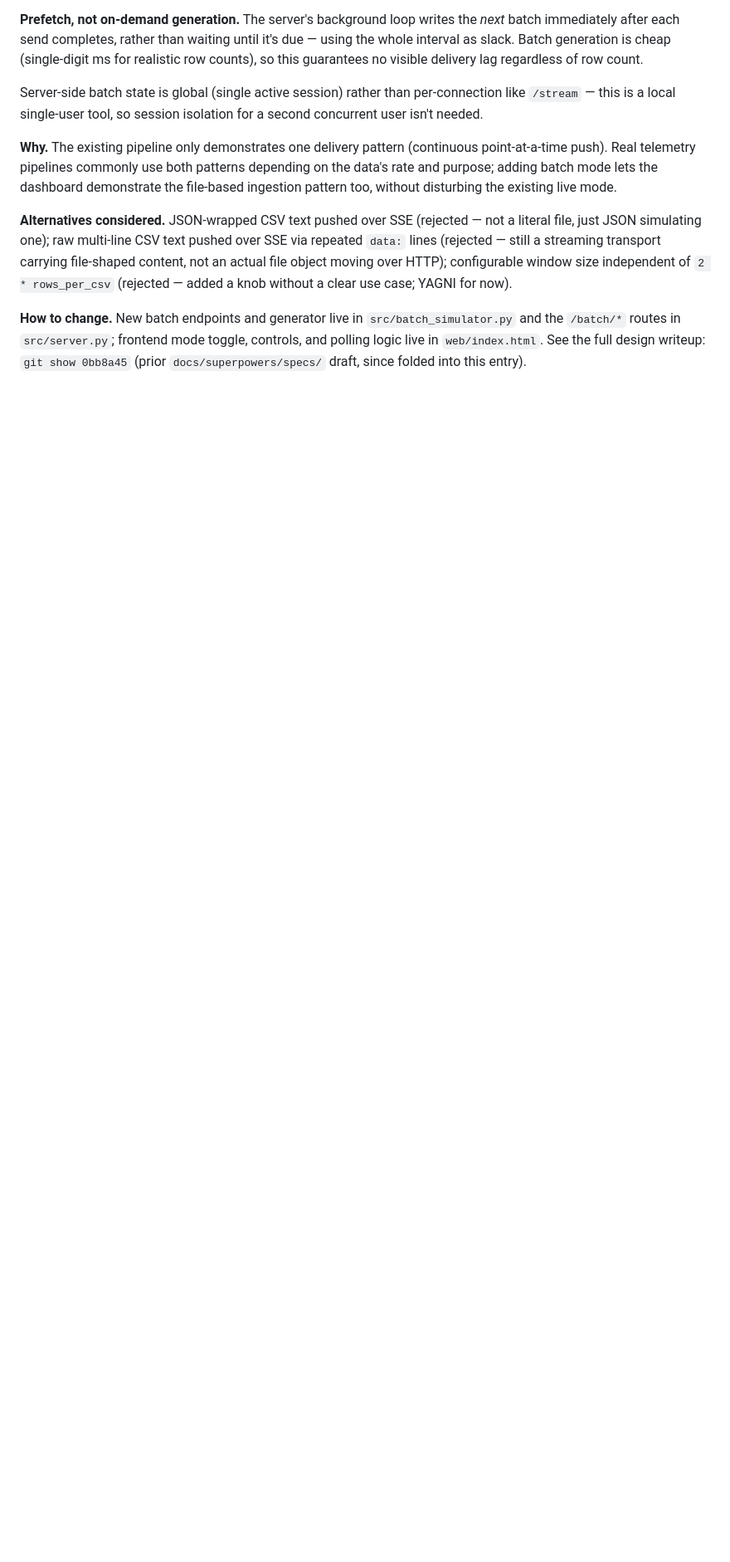
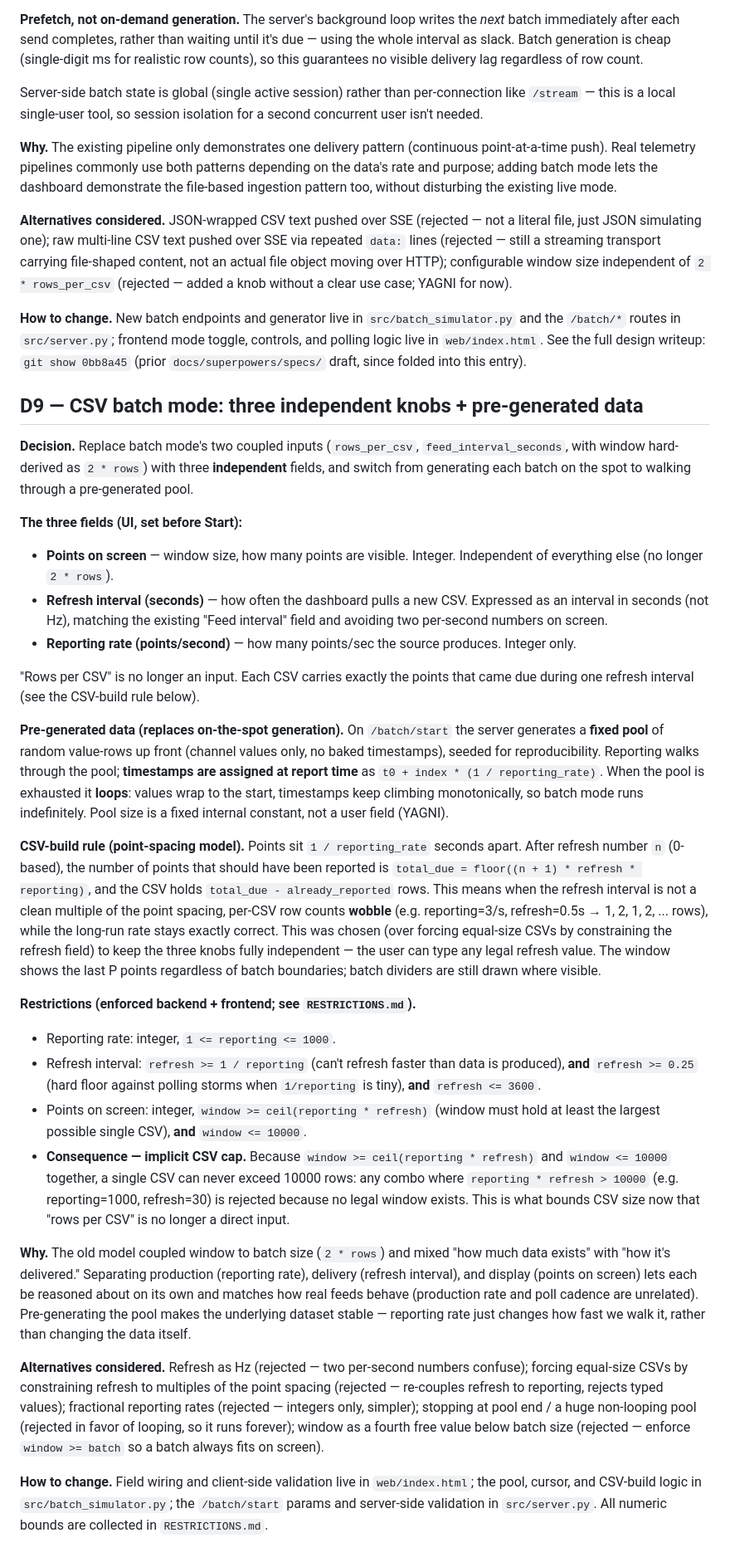
Before and after one commit to pradyun008/grid-telemetry-dashboard, a Markdown page: DECISIONS.md, the part around the change. Shown at 83% size. Drawn GitHub-style; blank space fills up the shorter version.

Commit message:
Add D9: three independent knobs + pre-generated data for CSV batch mode
Design record for splitting batch mode's two coupled inputs into three
independent fields (points on screen, refresh interval, reporting rate),
switching to a pre-generated looping data pool, and the restrictions that
govern their combination.

Co-Authored-By: Claude Opus 4.8 <noreply@anthropic.com>

```diff
--- a/DECISIONS.md
+++ b/DECISIONS.md
@@ -146,3 +146,79 @@ YAGNI for now).
 frontend mode toggle, controls, and polling logic live in
 `web/index.html`. See the full design writeup: `git show 0bb8a45` (prior
 `docs/superpowers/specs/` draft, since folded into this entry).
+
+## D9 — CSV batch mode: three independent knobs + pre-generated data
+**Decision.** Replace batch mode's two coupled inputs (`rows_per_csv`,
+`feed_interval_seconds`, with window hard-derived as `2 * rows`) with three
+**independent** fields, and switch from generating each batch on the spot to
+walking through a pre-generated pool.
+
+**The three fields (UI, set before Start):**
+- **Points on screen** — window size, how many points are visible. Integer.
+  Independent of everything else (no longer `2 * rows`).
+- **Refresh interval (seconds)** — how often the dashboard pulls a new CSV.
+  Expressed as an interval in seconds (not Hz), matching the existing
+  "Feed interval" field and avoiding two per-second numbers on screen.
+- **Reporting rate (points/second)** — how many points/sec the source
+  produces. Integer only.
+
+"Rows per CSV" is no longer an input. Each CSV carries exactly the points
+that came due during one refresh interval (see the CSV-build rule below).
+
+**Pre-generated data (replaces on-the-spot generation).** On `/batch/start`
+the server generates a **fixed pool** of random value-rows up front (channel
+values only, no baked timestamps), seeded for reproducibility. Reporting
+walks through the pool; **timestamps are assigned at report time** as
+`t0 + index * (1 / reporting_rate)`. When the pool is exhausted it **loops**:
+values wrap to the start, timestamps keep climbing monotonically, so batch
+mode runs indefinitely. Pool size is a fixed internal constant, not a user
+field (YAGNI).
+
+**CSV-build rule (point-spacing model).** Points sit `1 / reporting_rate`
+seconds apart. After refresh number `n` (0-based), the number of points that
+should have been reported is `total_due = floor((n + 1) * refresh * reporting)`,
+and the CSV holds `total_due - already_reported` rows. This means when the
+refresh interval is not a clean multiple of the point spacing, per-CSV row
+counts **wobble** (e.g. reporting=3/s, refresh=0.5s → 1, 2, 1, 2, ... rows),
+while the long-run rate stays exactly correct. This was chosen (over forcing
+equal-size CSVs by constraining the refresh field) to keep the three knobs
+fully independent — the user can type any legal refresh value. The window
+shows the last P points regardless of batch boundaries; batch dividers are
+still drawn where visible.
+
+**Restrictions (enforced backend + frontend; see `RESTRICTIONS.md`).**
+- Reporting rate: integer, `1 <= reporting <= 1000`.
+- Refresh interval: `refresh >= 1 / reporting` (can't refresh faster than
+  data is produced), **and** `refresh >= 0.25` (hard floor against polling
+  storms when `1/reporting` is tiny), **and** `refresh <= 3600`.
+- Points on screen: integer, `window >= ceil(reporting * refresh)`
+  (window must hold at least the largest possible single CSV), **and**
+  `window <= 10000`.
+- **Consequence — implicit CSV cap.** Because `window >= ceil(reporting *
+  refresh)` and `window <= 10000` together, a single CSV can never exceed
+  10000 rows: any combo where `reporting * refresh > 10000` (e.g.
+  reporting=1000, refresh=30) is rejected because no legal window exists.
+  This is what bounds CSV size now that "rows per CSV" is no longer a direct
+  input.
+
+**Why.** The old model coupled window to batch size (`2 * rows`) and mixed
+"how much data exists" with "how it's delivered." Separating production
+(reporting rate), delivery (refresh interval), and display (points on screen)
+lets each be reasoned about on its own and matches how real feeds behave
+(production rate and poll cadence are unrelated). Pre-generating the pool
+makes the underlying dataset stable — reporting rate just changes how fast we
+walk it, rather than changing the data itself.
+
+**Alternatives considered.** Refresh as Hz (rejected — two per-second numbers
+confuse); forcing equal-size CSVs by constraining refresh to multiples of the
+point spacing (rejected — re-couples refresh to reporting, rejects typed
+values); fractional reporting rates (rejected — integers only, simpler);
+stopping at pool end / a huge non-looping pool (rejected in favor of looping,
+so it runs forever); window as a fourth free value below batch size (rejected
+— enforce `window >= batch` so a batch always fits on screen).
+
+**How to change.** Field wiring and client-side validation live in
+`web/index.html`; the pool, cursor, and CSV-build logic in
+`src/batch_simulator.py`; the `/batch/start` params and server-side
+validation in `src/server.py`. All numeric bounds are collected in
+`RESTRICTIONS.md`.
```
